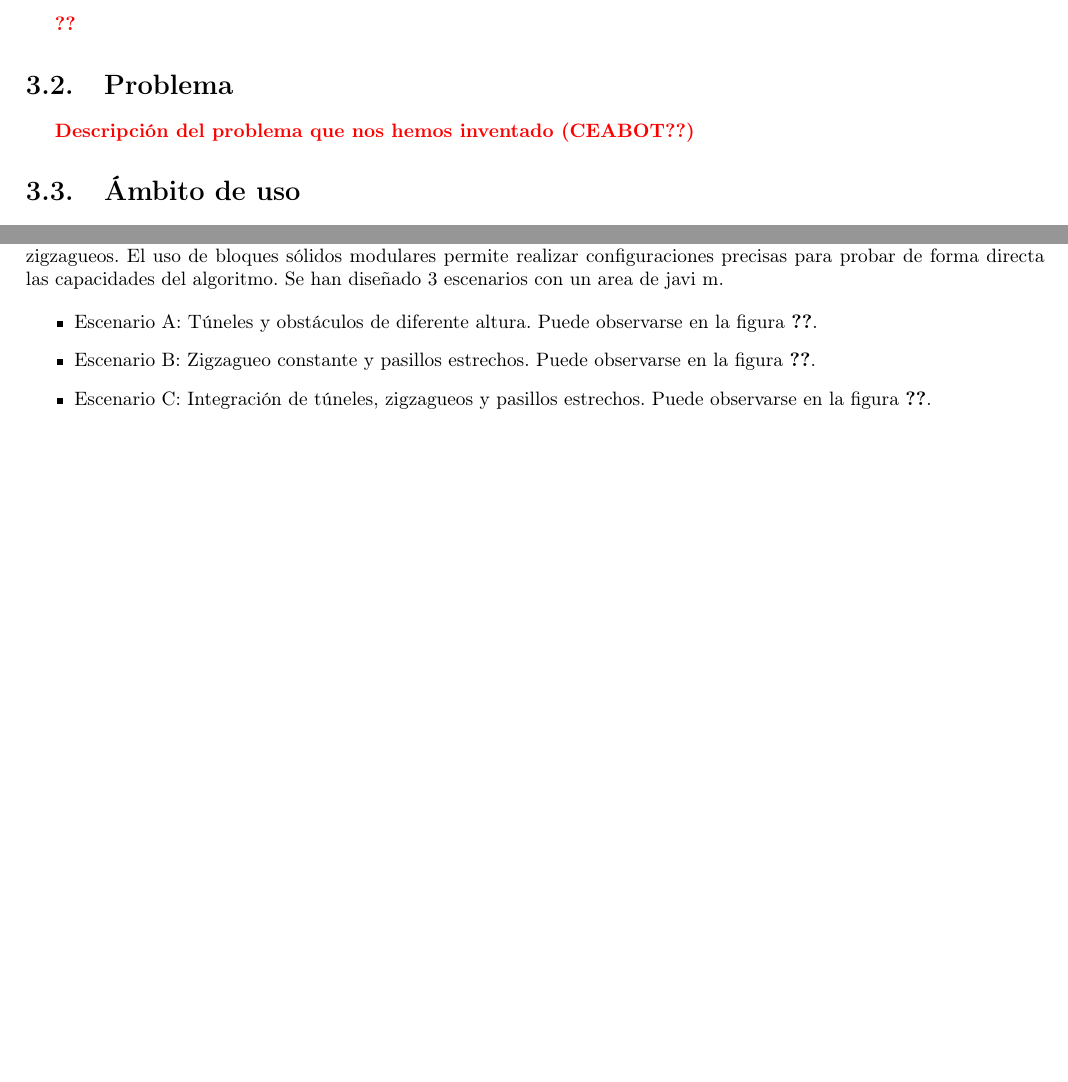
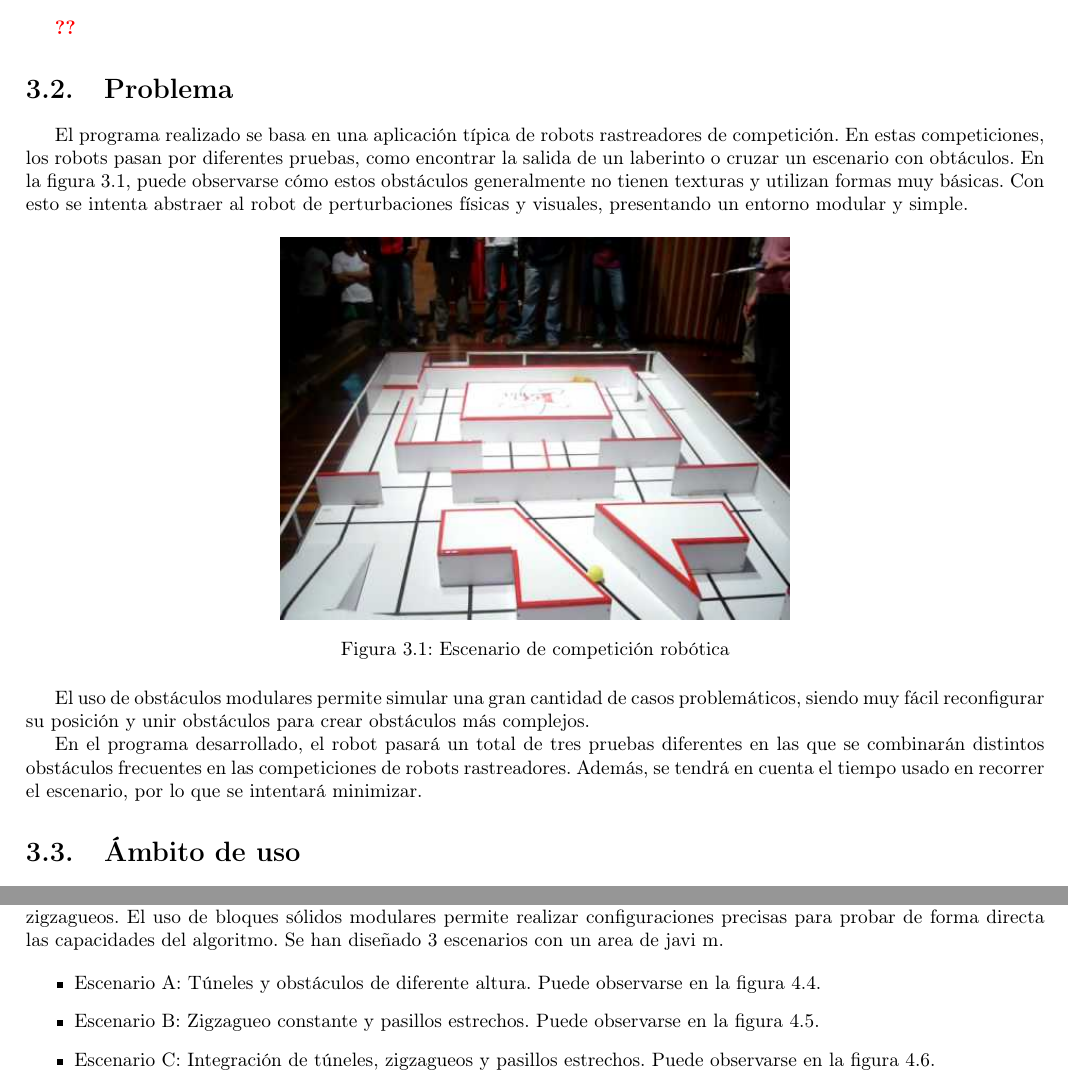
Before and after one commit to JavierIH/platano, a LaTeX document (doc/report/root.tex, which reads doc/report/caso_uso.tex, doc/report/simulacion.tex): two parts of pages 10 and 12 of 19, joined at a grey line, cut so that both start at the same text, the shorter picture padded with empty space. Compiled offline with pdfLaTeX.

Commit message:
caso uso

```diff
--- a/doc/report/caso_uso.tex
+++ b/doc/report/caso_uso.tex
@@ -9,7 +9,20 @@
 \section{Problema}
 \label{problema}
 
-\comment{Descripción del problema que nos hemos inventado (CEABOT??)}
+El programa realizado se basa en una aplicación típica de robots rastreadores de competición. En estas competiciones, los robots pasan por diferentes pruebas, como encontrar la salida de un laberinto o cruzar un escenario con obtáculos. En la figura \ref{fig:competi1}, puede observarse cómo estos obstáculos generalmente no tienen texturas y utilizan formas muy básicas. Con esto se intenta abstraer al robot de perturbaciones físicas y visuales, presentando un entorno modular y simple.
+
+\begin{figure}[h]
+		\centering
+        \includegraphics[width=0.5\textwidth]{images/competi1.jpg}
+        \caption{Escenario de competición robótica}
+        \label{fig:competi1}
+\end{figure}
+
+El uso de obstáculos modulares permite simular una gran cantidad de casos problemáticos, siendo muy fácil reconfigurar su posición y unir obstáculos para crear obstáculos más complejos.
+
+En el programa desarrollado, el robot pasará un total de tres pruebas diferentes en las que se combinarán distintos obstáculos frecuentes en las competiciones de robots rastreadores. Además, se tendrá en cuenta el tiempo usado en recorrer el escenario, por lo que se intentará minimizar.
+
+
 
 \section{Ámbito de uso}
 \label{ambito}
--- a/doc/report/simulacion.tex
+++ b/doc/report/simulacion.tex
@@ -43,7 +43,7 @@ El segundo controlador del robot corresponde a su traslación. Ya que el robot c
 Los escenarios propuestos se han diseñado para probar la eficacia del algoritmo frente a diferentes situaciones problemáticas. Entre los puntos críticos de los escenarios destacan: tuneles con una altura definida, pasillos estrechos y zigzagueos. El uso de bloques sólidos modulares permite realizar configuraciones precisas para probar de forma directa las capacidades del algoritmo. Se han diseñado 3 escenarios con un area de javi m.
 
 \begin{itemize}
-	\item Escenario A: Túneles y obstáculos de diferente altura. Puede observarse en la figura \ref{fig:escenario1.png}.
+	\item Escenario A: Túneles y obstáculos de diferente altura. Puede observarse en la figura \ref{fig:escenario1}.
 
 
 \begin{figure}[h]
@@ -53,7 +53,7 @@ Los escenarios propuestos se han diseñado para probar la eficacia del algoritmo
         \label{fig:escenario1}
 \end{figure}
 
-	\item Escenario B: Zigzagueo constante y pasillos estrechos. Puede observarse en la figura \ref{fig:escenario2.png}.
+	\item Escenario B: Zigzagueo constante y pasillos estrechos. Puede observarse en la figura \ref{fig:escenario2}.
 
 
 \begin{figure}[h]
@@ -63,7 +63,7 @@ Los escenarios propuestos se han diseñado para probar la eficacia del algoritmo
         \label{fig:escenario2}
 \end{figure}
 
-	\item Escenario C: Integración de túneles, zigzagueos y pasillos estrechos. Puede observarse en la figura \ref{fig:escenario3.png}.
+	\item Escenario C: Integración de túneles, zigzagueos y pasillos estrechos. Puede observarse en la figura \ref{fig:escenario3}.
 
 
 \begin{figure}[h]
```
Also changed, not shown: doc/report/images/competi1.jpg (added), doc/report/images/competi2.jpg (added), doc/report/simulacion.tex (4 more changed lines).
